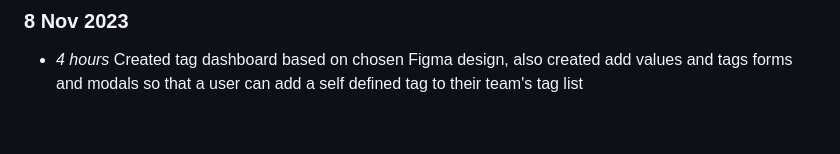
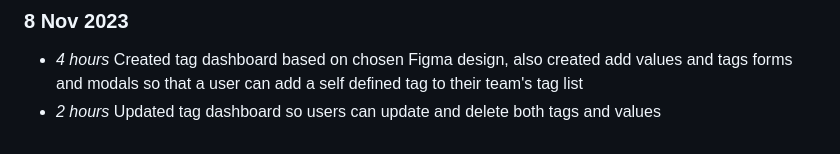
Before and after one commit to NiamhGillespie/Final-year-project, a Markdown page: timelog.md, the part around the change. GitHub-like rendering.

Commit message:
Updating timelog (issue #2)

```diff
--- a/timelog.md
+++ b/timelog.md
@@ -198,3 +198,4 @@
 
 ### 8 Nov 2023
 * *4 hours* Created tag dashboard based on chosen Figma design, also created add values and tags forms and modals so that a user can add a self defined tag to their team's tag list
+* *2 hours* Updated tag dashboard so users can update and delete both tags and values
```
